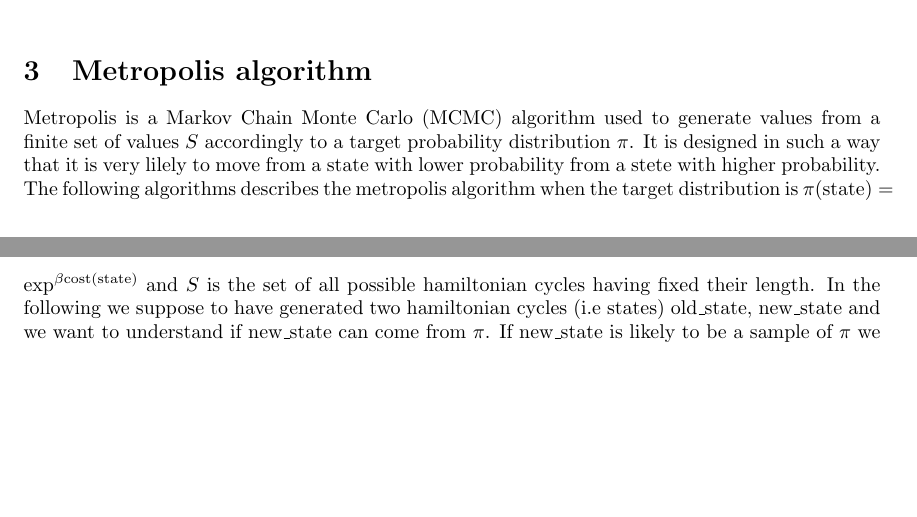
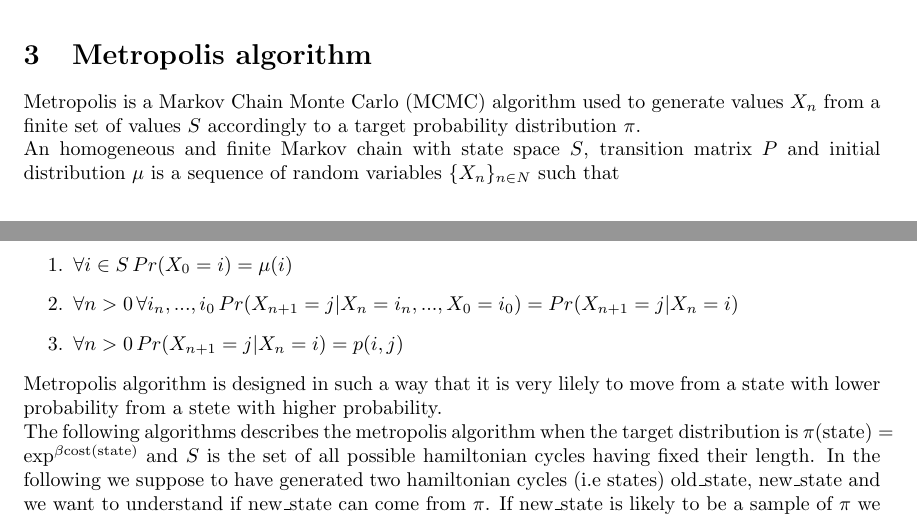
Before and after one commit to SimoneQuadrelli96/Genetic-algorithms-project, a LaTeX document (project_review/project.tex): two parts of pages 4 and 5 of 8, joined at a grey line, cut so that both start at the same text, the shorter picture padded with empty space. Compiled offline with pdfLaTeX.

Commit message:
metropolis algorithm

```diff
--- a/project_review/project.tex
+++ b/project_review/project.tex
@@ -101,7 +101,14 @@ cost((x_1,y_1),(x_2,y_2)) = \sqrt{(x_1-x_2)^2 + (y_1-y_2)^2}
 \end{algorithm}
 
 \section{Metropolis algorithm}
-Metropolis is a Markov Chain Monte Carlo (MCMC) algorithm used to generate values from a finite set of values $S$ accordingly to a target probability distribution $\pi$. It is designed in such a way that it is very lilely to move from a state with lower probability from a stete with higher probability. \\
+Metropolis is a Markov Chain Monte Carlo (MCMC) algorithm used to generate values $X_n$ from a finite set of values $S$ accordingly to a target probability distribution $\pi$.  \\
+An homogeneous and finite Markov chain with state space $S$, transition matrix $P$ and initial distribution $\mu$ is a sequence of random variables $\{ X_n \}_{n \in N}$ such that
+\begin{enumerate}
+\item $\forall i \in S \, Pr(X_0=i)= \mu(i)$
+\item $\forall n > 0 \, \forall i_n,...,i_0 \,  Pr(X_{n+1} = j | X_n = i_n,..., X_0=i_0) = Pr(X_{n+1} = j | X_n = i)$
+\item $\forall n > 0 \, Pr(X_{n+1} = j | X_n = i) = p(i,j) $
+\end{enumerate}
+Metropolis algorithm is designed in such a way that it is very lilely to move from a state with lower probability from a stete with higher probability. \\
 The following algorithms describes the metropolis algorithm when the target distribution is $\pi(\text{state}) = \exp^{\beta \text{cost(state)}}$ and $S$ is the set of all possible hamiltonian cycles having fixed their length. In the following we suppose to have generated two hamiltonian cycles (i.e states) old\_state, new\_state and we want to understand if new\_state can come from $\pi$. If new\_state is likely to be a sample of $\pi$ we use it as new state otherwise we keep old\_state as the current state.
 \begin{algorithm}[H]
     \begin{algorithmic}[1]
```
Also changed, not shown: project_review/project.pdf, project_review/project.tex (9 more changed lines), 2 other files.
